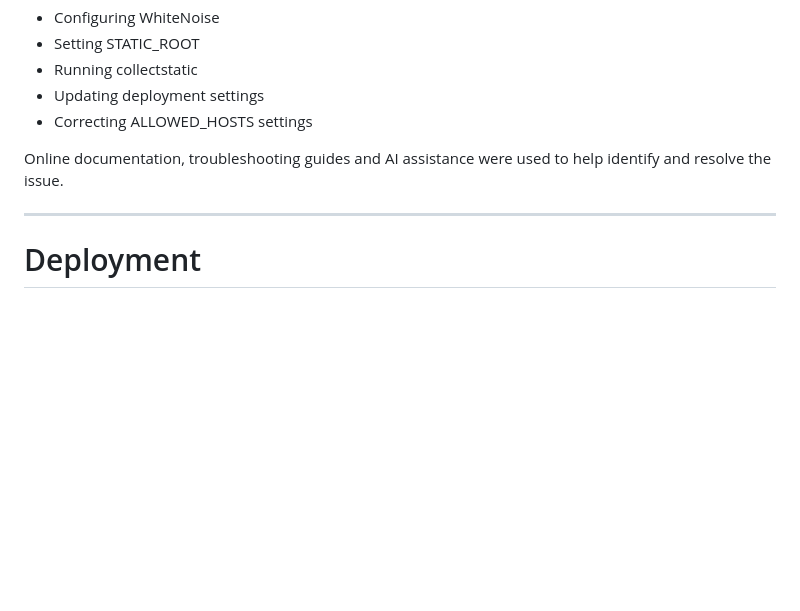
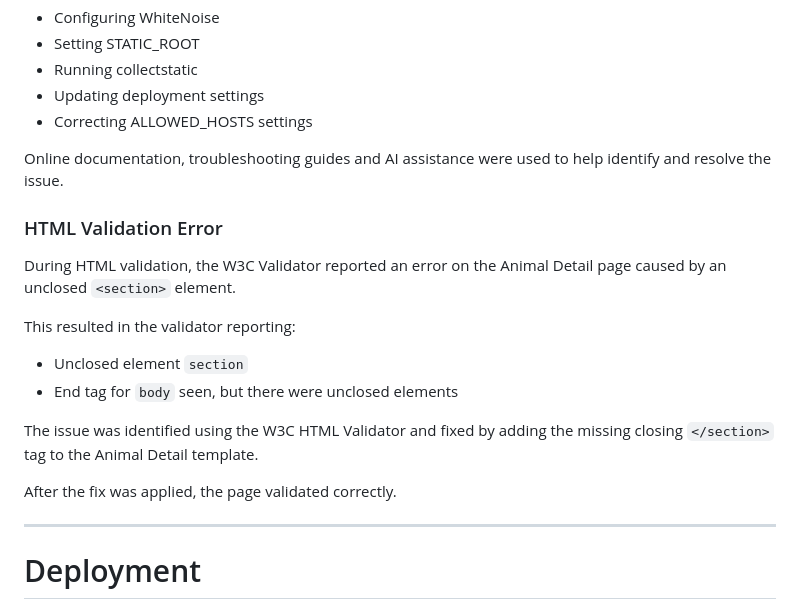
Before and after one commit to Luke-Smith92/RescueMatch, a Markdown page: README.md, the part around the change. Rendered like a GitHub page; blank space fills up the shorter version.

```diff
--- a/README.md
+++ b/README.md
@@ -353,6 +353,19 @@ The issue was fixed by:
 
 Online documentation, troubleshooting guides and AI assistance were used to help identify and resolve the issue.
 
+### HTML Validation Error
+
+During HTML validation, the W3C Validator reported an error on the Animal Detail page caused by an unclosed `<section>` element.
+
+This resulted in the validator reporting:
+
+- Unclosed element `section`
+- End tag for `body` seen, but there were unclosed elements
+
+The issue was identified using the W3C HTML Validator and fixed by adding the missing closing `</section>` tag to the Animal Detail template.
+
+After the fix was applied, the page validated correctly.
+
 ---
 
 # Deployment
```
